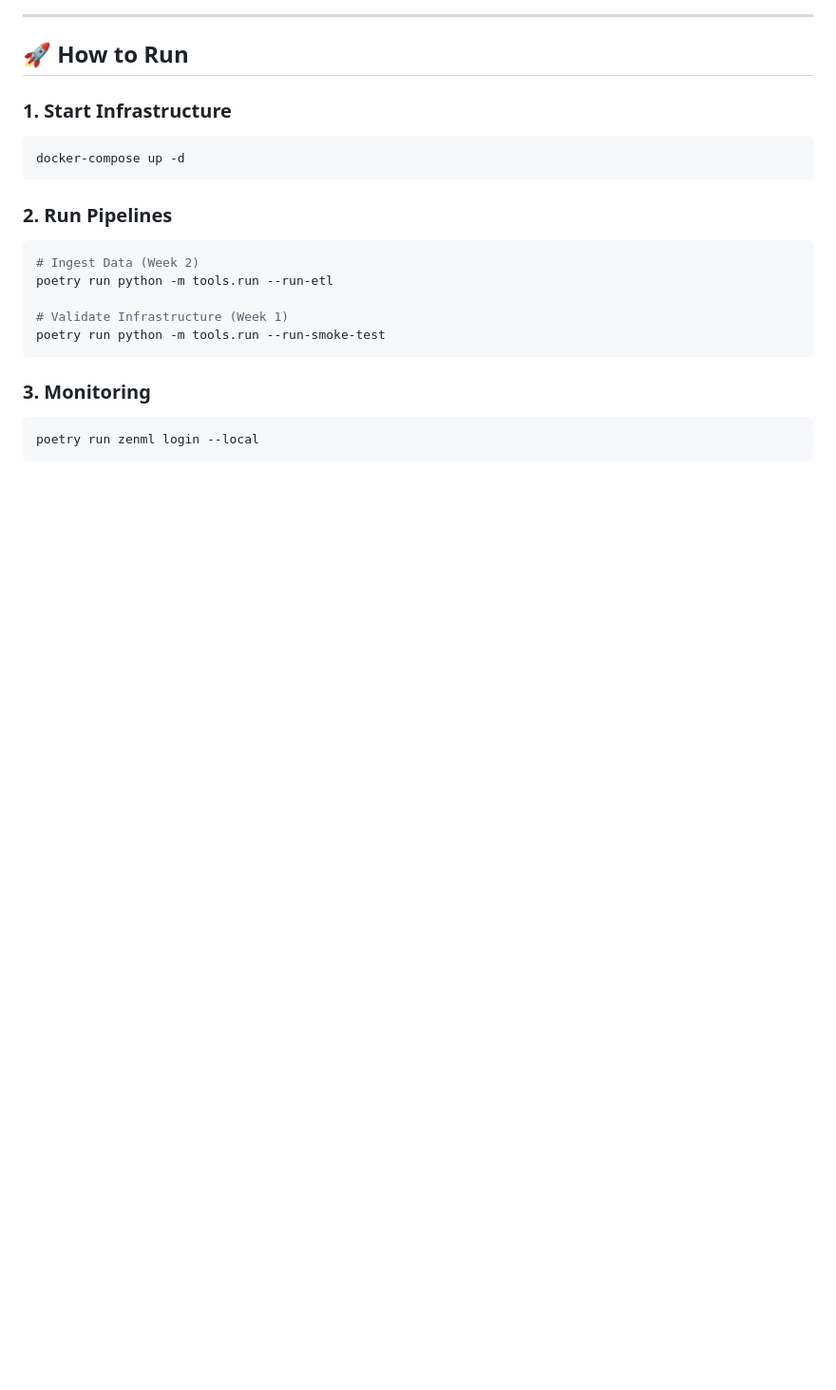
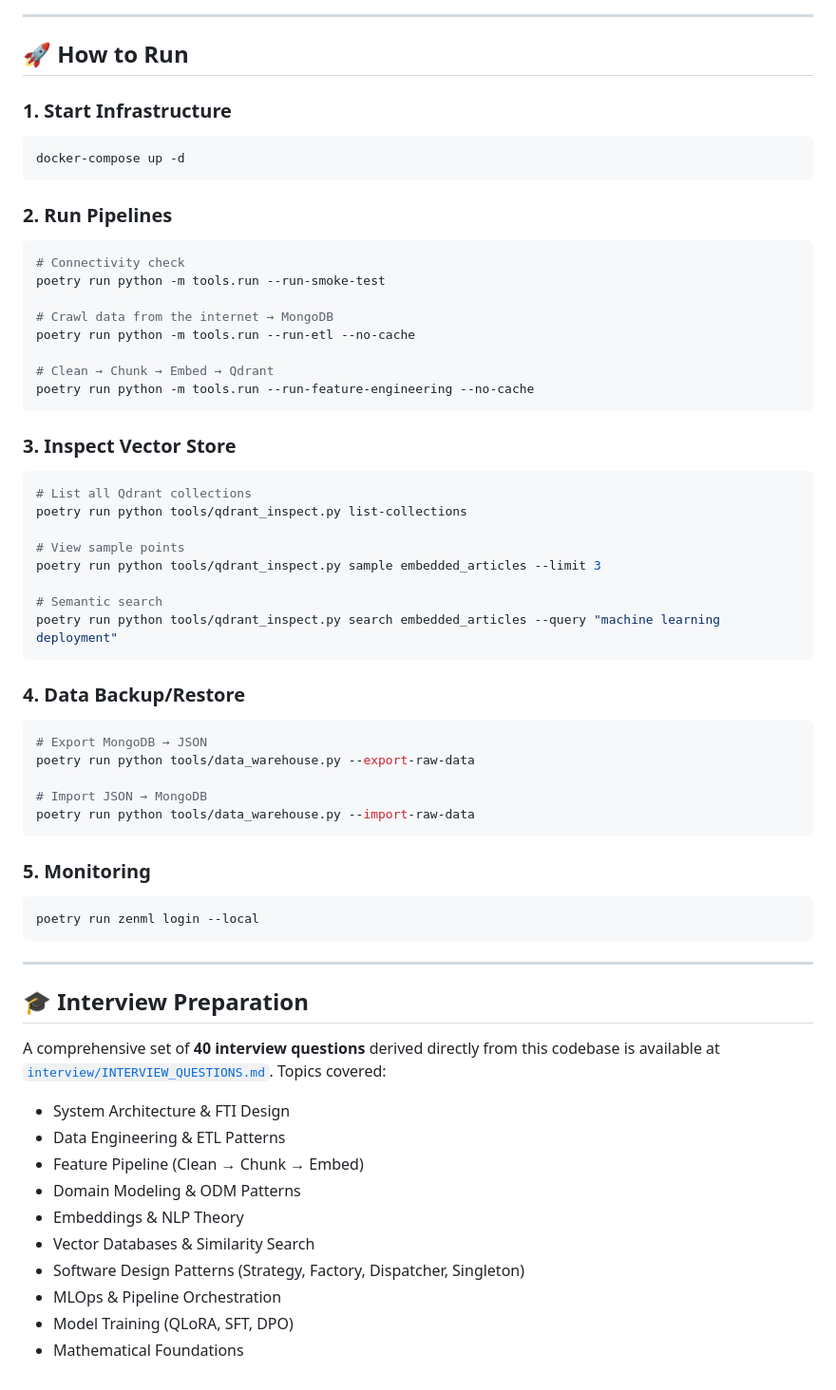
Before and after one commit to sh-arka22/MoodSwarm-LLM, a Markdown page: README.md, the part around one of its changes. Shown at 95% size. Rendered like a GitHub page; blank space fills up the shorter version.

````diff
--- a/README.md
+++ b/README.md
@@ -149,14 +216,54 @@ docker-compose up -d
 
 ### 2. Run Pipelines
 ```bash
-# Ingest Data (Week 2)
-poetry run python -m tools.run --run-etl
+# Connectivity check
+poetry run python -m tools.run --run-smoke-test
 
-# Validate Infrastructure (Week 1)
-poetry run python -m tools.run --run-smoke-test
+# Crawl data from the internet → MongoDB
+poetry run python -m tools.run --run-etl --no-cache
+
+# Clean → Chunk → Embed → Qdrant
+poetry run python -m tools.run --run-feature-engineering --no-cache
 ```
 
-### 3. Monitoring
+### 3. Inspect Vector Store
+```bash
+# List all Qdrant collections
+poetry run python tools/qdrant_inspect.py list-collections
+
+# View sample points
+poetry run python tools/qdrant_inspect.py sample embedded_articles --limit 3
+
+# Semantic search
+poetry run python tools/qdrant_inspect.py search embedded_articles --query "machine learning deployment"
+```
+
+### 4. Data Backup/Restore
+```bash
+# Export MongoDB → JSON
+poetry run python tools/data_warehouse.py --export-raw-data
+
+# Import JSON → MongoDB
+poetry run python tools/data_warehouse.py --import-raw-data
+```
+
+### 5. Monitoring
 ```bash
 poetry run zenml login --local
 ```
+
+---
+
+## 🎓 Interview Preparation
+
+A comprehensive set of **40 interview questions** derived directly from this codebase is available at [`interview/INTERVIEW_QUESTIONS.md`](interview/INTERVIEW_QUESTIONS.md). Topics covered:
+- System Architecture & FTI Design
+- Data Engineering & ETL Patterns
+- Feature Pipeline (Clean → Chunk → Embed)
+- Domain Modeling & ODM Patterns
+- Embeddings & NLP Theory
+- Vector Databases & Similarity Search
+- Software Design Patterns (Strategy, Factory, Dispatcher, Singleton)
+- MLOps & Pipeline Orchestration
+- Model Training (QLoRA, SFT, DPO)
+- Mathematical Foundations
````
Also changed, not shown: other parts of README.md (+167 -100 lines).
